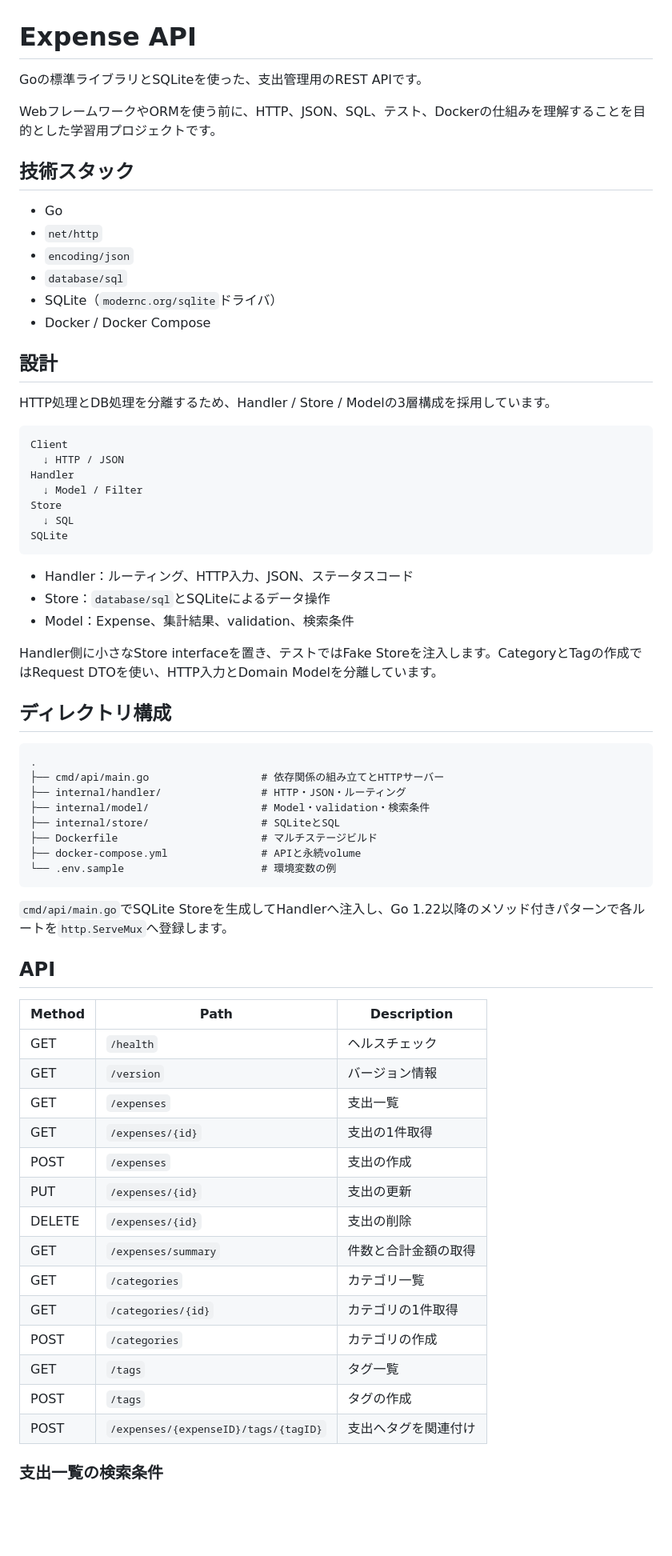
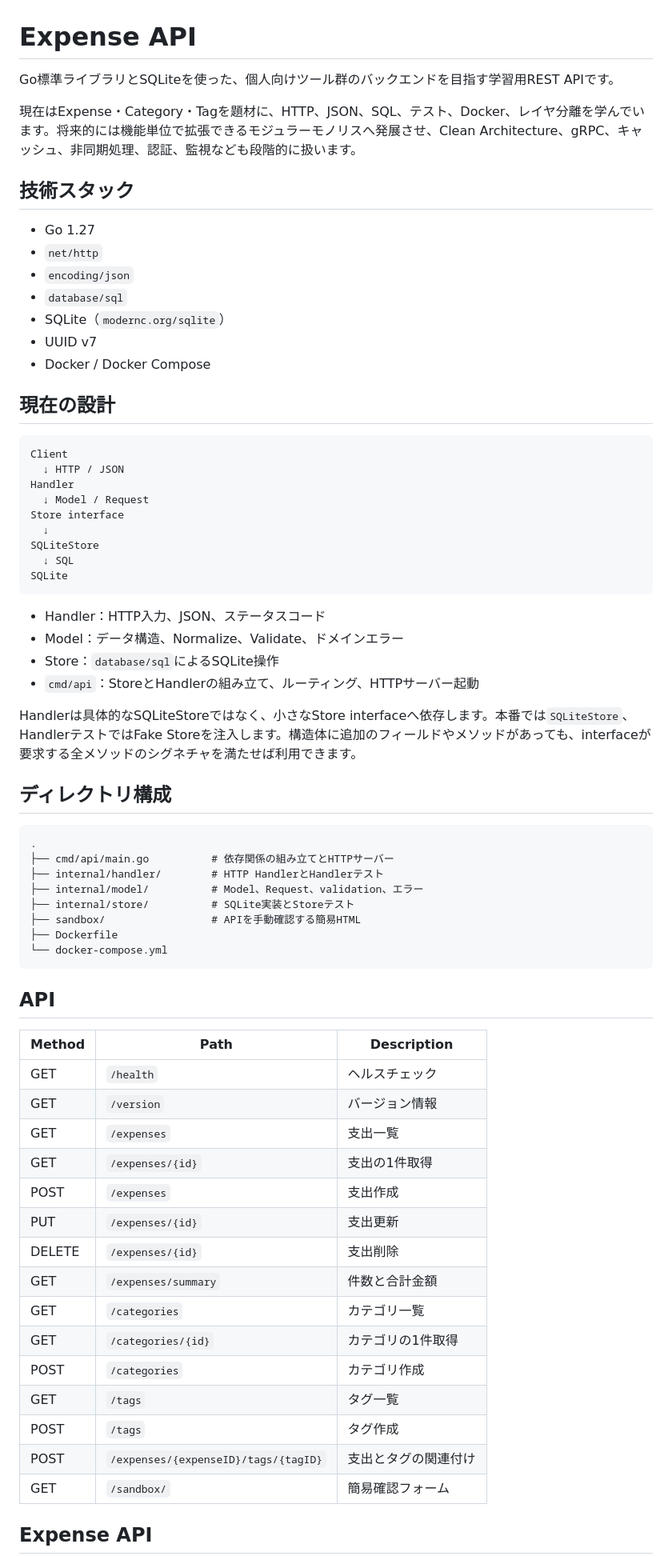
Before and after one commit to yabu1121/expense-api, a Markdown page: README.md, the part around one of its changes. Shown at 80% size. GitHub-like rendering; blank space fills up the shorter version.

````diff
--- a/README.md
+++ b/README.md
@@ -1,52 +1,52 @@
 # Expense API
 
-Goの標準ライブラリとSQLiteを使った、支出管理用のREST APIです。
+Go標準ライブラリとSQLiteを使った、個人向けツール群のバックエンドを目指す学習用REST APIです。
 
-WebフレームワークやORMを使う前に、HTTP、JSON、SQL、テスト、Dockerの仕組みを理解することを目的とした学習用プロジェクトです。
+現在はExpense・Category・Tagを題材に、HTTP、JSON、SQL、テスト、Docker、レイヤ分離を学んでいます。将来的には機能単位で拡張できるモジュラーモノリスへ発展させ、Clean Architecture、gRPC、キャッシュ、非同期処理、認証、監視なども段階的に扱います。
 
 ## 技術スタック
 
-- Go
+- Go 1.27
 - `net/http`
 - `encoding/json`
 - `database/sql`
-- SQLite（`modernc.org/sqlite`ドライバ）
+- SQLite（`modernc.org/sqlite`）
+- UUID v7
 - Docker / Docker Compose
 
-## 設計
-
-HTTP処理とDB処理を分離するため、Handler / Store / Modelの3層構成を採用しています。
+## 現在の設計
 
 ```text
 Client
   ↓ HTTP / JSON
 Handler
-  ↓ Model / Filter
-Store
+  ↓ Model / Request
+Store interface
+  ↓
+SQLiteStore
   ↓ SQL
 SQLite
 ```
 
-- Handler：ルーティング、HTTP入力、JSON、ステータスコード
-- Store：`database/sql`とSQLiteによるデータ操作
-- Model：Expense、集計結果、validation、検索条件
+- Handler：HTTP入力、JSON、ステータスコード
+- Model：データ構造、Normalize、Validate、ドメインエラー
+- Store：`database/sql`によるSQLite操作
+- `cmd/api`：StoreとHandlerの組み立て、ルーティング、HTTPサーバー起動
 
-Handler側に小さなStore interfaceを置き、テストではFake Storeを注入します。CategoryとTagの作成ではRequest DTOを使い、HTTP入力とDomain Modelを分離しています。
+Handlerは具体的なSQLiteStoreではなく、小さなStore interfaceへ依存します。本番では`SQLiteStore`、HandlerテストではFake Storeを注入します。構造体に追加のフィールドやメソッドがあっても、interfaceが要求する全メソッドのシグネチャを満たせば利用できます。
 
 ## ディレクトリ構成
 
 ```text
 .
-├── cmd/api/main.go                  # 依存関係の組み立てとHTTPサーバー
-├── internal/handler/                # HTTP・JSON・ルーティング
-├── internal/model/                  # Model・validation・検索条件
-├── internal/store/                  # SQLiteとSQL
-├── Dockerfile                       # マルチステージビルド
-├── docker-compose.yml               # APIと永続volume
-└── .env.sample                      # 環境変数の例
+├── cmd/api/main.go          # 依存関係の組み立てとHTTPサーバー
+├── internal/handler/        # HTTP HandlerとHandlerテスト
+├── internal/model/          # Model、Request、validation、エラー
+├── internal/store/          # SQLite実装とStoreテスト
+├── sandbox/                 # APIを手動確認する簡易HTML
+├── Dockerfile
+└── docker-compose.yml
 ```
-
-`cmd/api/main.go`でSQLite Storeを生成してHandlerへ注入し、Go 1.22以降のメソッド付きパターンで各ルートを`http.ServeMux`へ登録します。
 
 ## API
 
@@ -56,16 +56,17 @@ Handler側に小さなStore interfaceを置き、テストではFake Storeを注
 | GET | `/version` | バージョン情報 |
 | GET | `/expenses` | 支出一覧 |
 | GET | `/expenses/{id}` | 支出の1件取得 |
-| POST | `/expenses` | 支出の作成 |
-| PUT | `/expenses/{id}` | 支出の更新 |
-| DELETE | `/expenses/{id}` | 支出の削除 |
-| GET | `/expenses/summary` | 件数と合計金額の取得 |
+| POST | `/expenses` | 支出作成 |
+| PUT | `/expenses/{id}` | 支出更新 |
+| DELETE | `/expenses/{id}` | 支出削除 |
+| GET | `/expenses/summary` | 件数と合計金額 |
 | GET | `/categories` | カテゴリ一覧 |
 | GET | `/categories/{id}` | カテゴリの1件取得 |
-| POST | `/categories` | カテゴリの作成 |
+| POST | `/categories` | カテゴリ作成 |
 | GET | `/tags` | タグ一覧 |
-| POST | `/tags` | タグの作成 |
-| POST | `/expenses/{expenseID}/tags/{tagID}` | 支出へタグを関連付け |
+| POST | `/tags` | タグ作成 |
+| POST | `/expenses/{expenseID}/tags/{tagID}` | 支出とタグの関連付け |
+| GET | `/sandbox/` | 簡易確認フォーム |
 
-### 支出一覧の検索条件
+## Expense API
 
````
Also changed, not shown: other parts of README.md (+80 -208 lines), AGENTS.md (added, +11 -0 lines).
